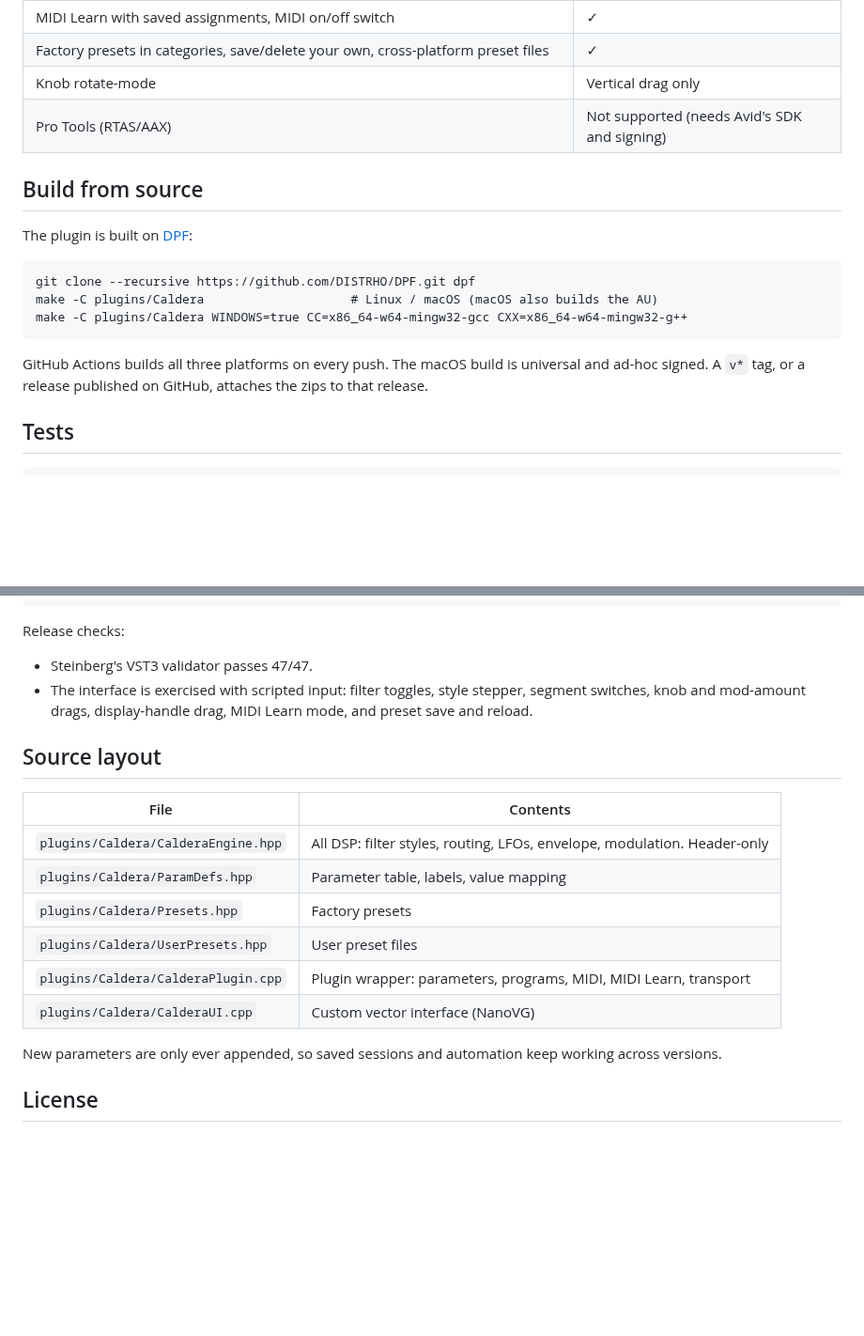
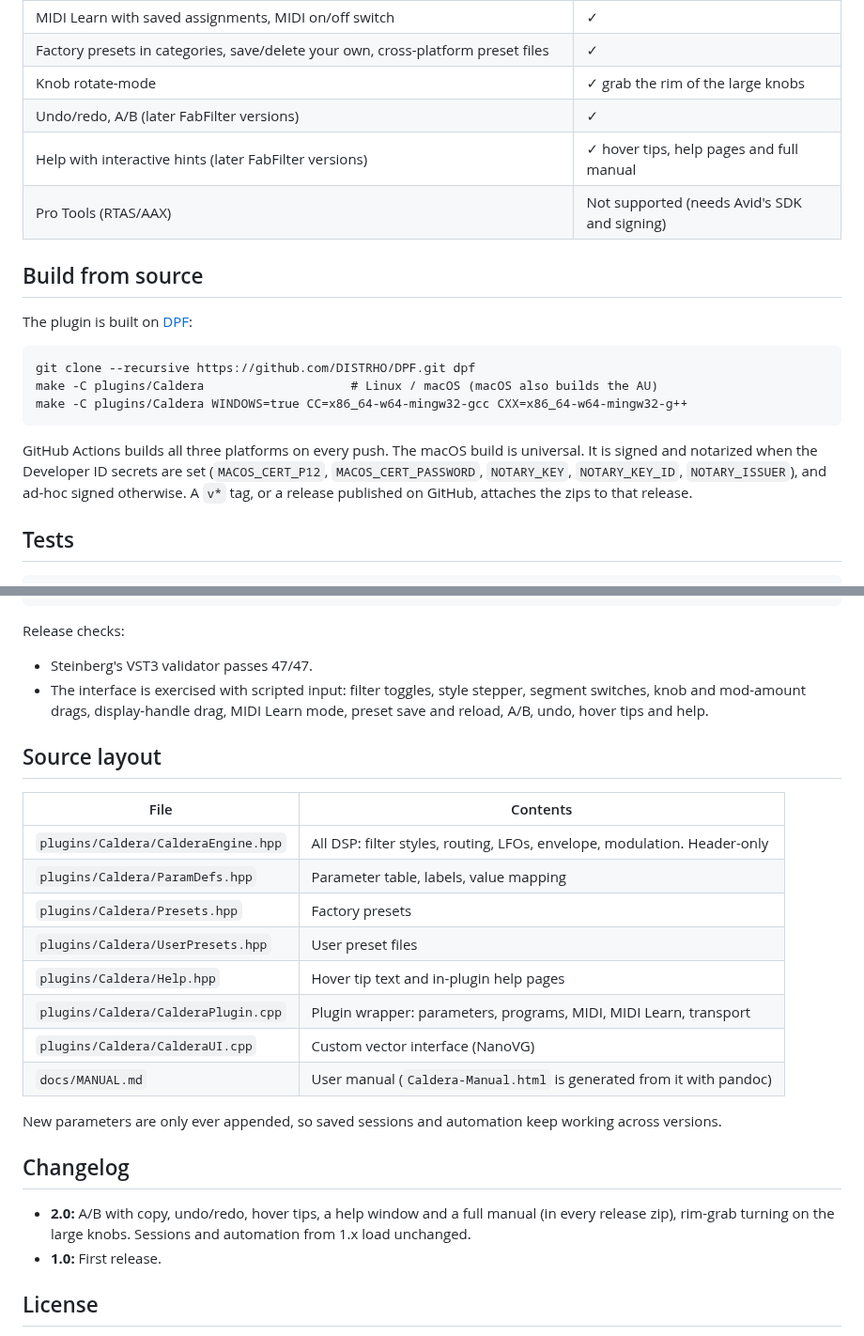
Before and after one commit to natehouk/caldera, a Markdown page: README.md, 2 parts joined by grey strips. Shown at 94% size. Drawn GitHub-style; blank space fills up the shorter version.

````diff
--- a/README.md
+++ b/README.md
@@ -133,7 +139,9 @@ The window is resizable and keeps its aspect ratio. Every parameter is automatab
 | Per source/destination modulation amounts for freq, peak and pan (bipolar) | ✓ |
 | MIDI Learn with saved assignments, MIDI on/off switch | ✓ |
 | Factory presets in categories, save/delete your own, cross-platform preset files | ✓ |
-| Knob rotate-mode | Vertical drag only |
+| Knob rotate-mode | ✓ grab the rim of the large knobs |
+| Undo/redo, A/B (later FabFilter versions) | ✓ |
+| Help with interactive hints (later FabFilter versions) | ✓ hover tips, help pages and full manual |
 | Pro Tools (RTAS/AAX) | Not supported (needs Avid's SDK and signing) |
 
 ## Build from source
@@ -146,7 +154,7 @@ make -C plugins/Caldera                    # Linux / macOS (macOS also builds th
 make -C plugins/Caldera WINDOWS=true CC=x86_64-w64-mingw32-gcc CXX=x86_64-w64-mingw32-g++
 ```
 
-GitHub Actions builds all three platforms on every push. The macOS build is universal and ad-hoc signed. A `v*` tag, or a release published on GitHub, attaches the zips to that release.
+GitHub Actions builds all three platforms on every push. The macOS build is universal. It is signed and notarized when the Developer ID secrets are set (`MACOS_CERT_P12`, `MACOS_CERT_PASSWORD`, `NOTARY_KEY`, `NOTARY_KEY_ID`, `NOTARY_ISSUER`), and ad-hoc signed otherwise. A `v*` tag, or a release published on GitHub, attaches the zips to that release.
 
 ## Tests
 
@@ -160,7 +168,7 @@ g++ -O2 -std=c++11 presets.cpp -o presets && ./presets      # every factory pres
 
 Release checks:
 - Steinberg's VST3 validator passes 47/47.
-- The interface is exercised with scripted input: filter toggles, style stepper, segment switches, knob and mod-amount drags, display-handle drag, MIDI Learn mode, and preset save and reload.
+- The interface is exercised with scripted input: filter toggles, style stepper, segment switches, knob and mod-amount drags, display-handle drag, MIDI Learn mode, preset save and reload, A/B, undo, hover tips and help.
 
 ## Source layout
 
@@ -170,10 +178,17 @@ Release checks:
 | `plugins/Caldera/ParamDefs.hpp` | Parameter table, labels, value mapping |
 | `plugins/Caldera/Presets.hpp` | Factory presets |
 | `plugins/Caldera/UserPresets.hpp` | User preset files |
+| `plugins/Caldera/Help.hpp` | Hover tip text and in-plugin help pages |
 | `plugins/Caldera/CalderaPlugin.cpp` | Plugin wrapper: parameters, programs, MIDI, MIDI Learn, transport |
 | `plugins/Caldera/CalderaUI.cpp` | Custom vector interface (NanoVG) |
+| `docs/MANUAL.md` | User manual (`Caldera-Manual.html` is generated from it with pandoc) |
 
 New parameters are only ever appended, so saved sessions and automation keep working across versions.
+
+## Changelog
+
+- **2.0:** A/B with copy, undo/redo, hover tips, a help window and a full manual (in every release zip), rim-grab turning on the large knobs. Sessions and automation from 1.x load unchanged.
+- **1.0:** First release.
 
 ## License
 
````
Also changed, not shown: other parts of README.md (+12 -6 lines), docs/MANUAL.md (added, +285 -0 lines), screenshot-help.png (added), screenshot-presets.png, screenshot.png, 7 other files.
